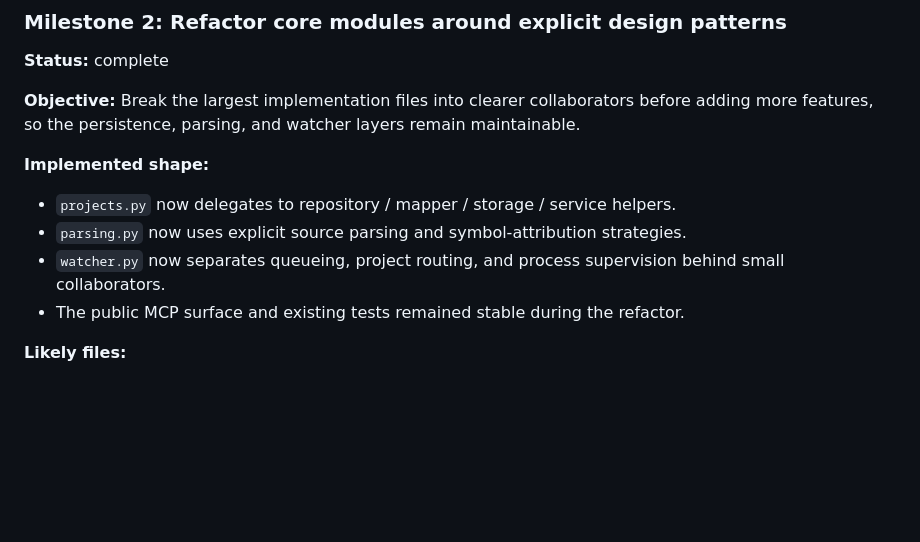
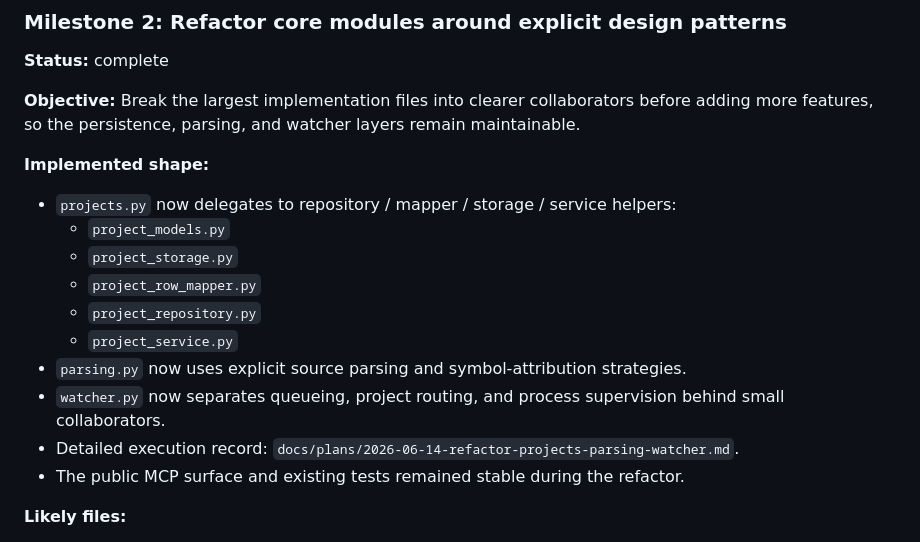
Before and after one commit to esdraelon/agent-code-analyzer, a Markdown page: docs/plans/2026-06-14-persistence-and-search-roadmap.md, the part around the change. Drawn GitHub-style; blank space fills up the shorter version.

Commit message:
docs: harmonize tracked roadmap plans

```diff
--- a/docs/plans/2026-06-14-persistence-and-search-roadmap.md
+++ b/docs/plans/2026-06-14-persistence-and-search-roadmap.md
@@ -81,9 +81,15 @@ Use sqlite as the source of truth for metadata and per-project structural indexe
 **Objective:** Break the largest implementation files into clearer collaborators before adding more features, so the persistence, parsing, and watcher layers remain maintainable.
 
 **Implemented shape:**
-- `projects.py` now delegates to repository / mapper / storage / service helpers.
+- `projects.py` now delegates to repository / mapper / storage / service helpers:
+  - `project_models.py`
+  - `project_storage.py`
+  - `project_row_mapper.py`
+  - `project_repository.py`
+  - `project_service.py`
 - `parsing.py` now uses explicit source parsing and symbol-attribution strategies.
 - `watcher.py` now separates queueing, project routing, and process supervision behind small collaborators.
+- Detailed execution record: `docs/plans/2026-06-14-refactor-projects-parsing-watcher.md`.
 - The public MCP surface and existing tests remained stable during the refactor.
 
 **Likely files:**
```
Also changed, not shown: docs/plans/2026-06-14-refactor-projects-parsing-watcher.md (added, +154 -0 lines).
